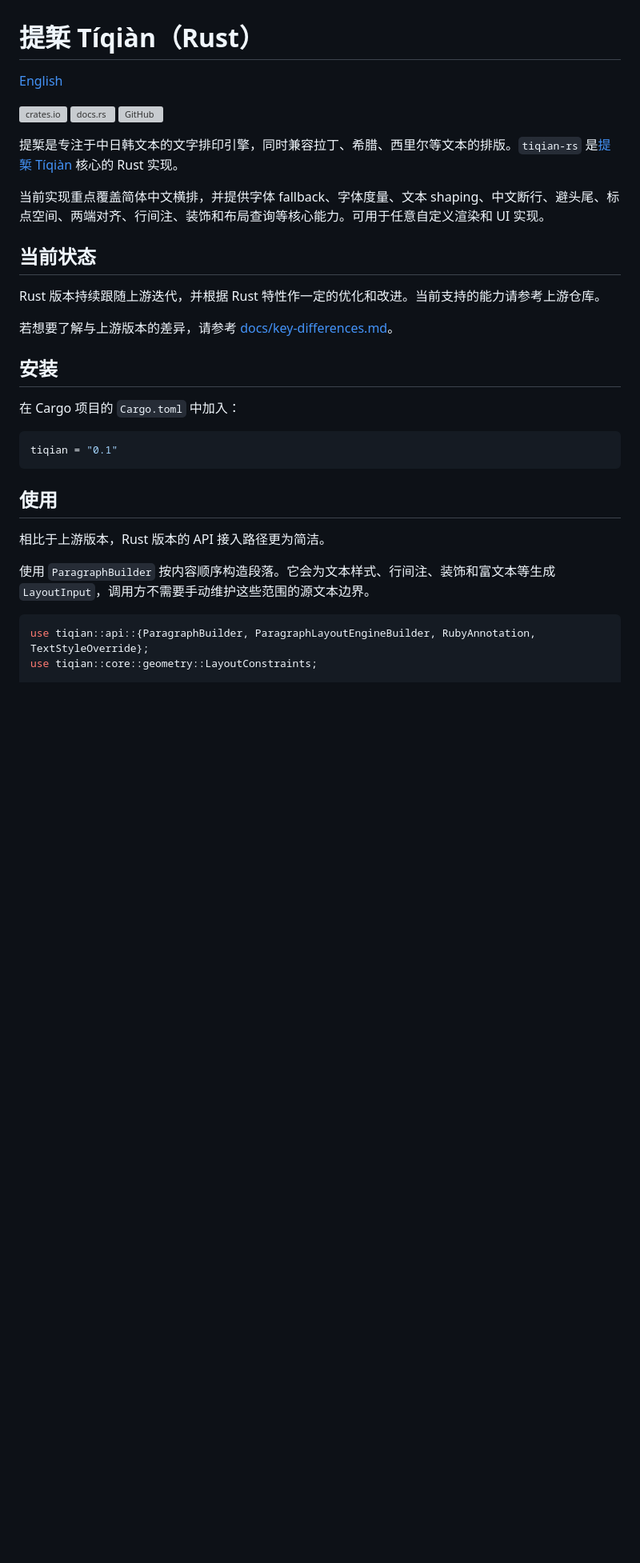
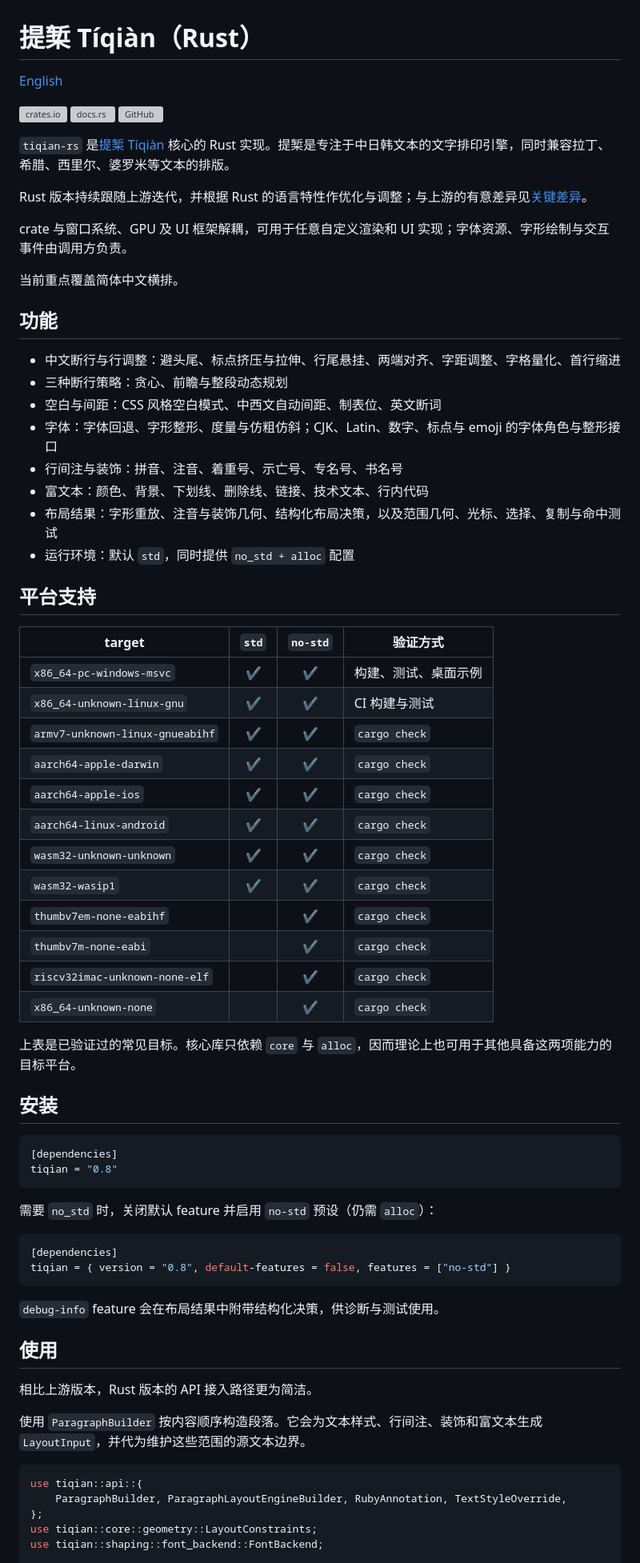
Before and after one commit to tiqian-cjk/tiqian-rs, a Markdown page: README.md, the part around one of its changes. Shown at 80% size. GitHub-like rendering; blank space fills up the shorter version; grey boxes are pictures that could not be loaded.

Commit message:
docs: expand bilingual README with features and platform support

````diff
--- a/README.md
+++ b/README.md
@@ -6,32 +6,71 @@
 [![docs.rs](https://docs.rs/tiqian/badge.svg)](https://docs.rs/tiqian)
 [![GitHub](https://img.shields.io/github/stars/tiqian-cjk/tiqian-rs?style=flat&logo=github)](https://github.com/tiqian-cjk/tiqian-rs)
 
-提椠是专注于中日韩文本的文字排印引擎，同时兼容拉丁、希腊、西里尔等文本的排版。`tiqian-rs` 是[提椠 Tíqiàn](https://github.com/tiqian-cjk/tiqian) 核心的 Rust 实现。
+`tiqian-rs` 是[提椠 Tíqiàn](https://github.com/tiqian-cjk/tiqian) 核心的 Rust 实现。提椠是专注于中日韩文本的文字排印引擎，同时兼容拉丁、希腊、西里尔、婆罗米等文本的排版。
 
-当前实现重点覆盖简体中文横排，并提供字体 fallback、字体度量、文本 shaping、中文断行、避头尾、标点空间、两端对齐、行间注、装饰和布局查询等核心能力。可用于任意自定义渲染和 UI 实现。
+Rust 版本持续跟随上游迭代，并根据 Rust 的语言特性作优化与调整；与上游的有意差异见[关键差异](https://github.com/tiqian-cjk/tiqian-rs/blob/main/docs/key-differences.md)。
 
-## 当前状态
+crate 与窗口系统、GPU 及 UI 框架解耦，可用于任意自定义渲染和 UI 实现；字体资源、字形绘制与交互事件由调用方负责。
 
-Rust 版本持续跟随上游迭代，并根据 Rust 特性作一定的优化和改进。当前支持的能力请参考上游仓库。
+当前重点覆盖简体中文横排。
 
-若想要了解与上游版本的差异，请参考 [docs/key-differences.md](docs/key-differences.md)。
+## 功能
+
+- 中文断行与行调整：避头尾、标点挤压与拉伸、行尾悬挂、两端对齐、字距调整、字格量化、首行缩进
+- 三种断行策略：贪心、前瞻与整段动态规划
+- 空白与间距：CSS 风格空白模式、中西文自动间距、制表位、英文断词
+- 字体：字体回退、字形整形、度量与仿粗仿斜；CJK、Latin、数字、标点与 emoji 的字体角色与整形接口
+- 行间注与装饰：拼音、注音、着重号、示亡号、专名号、书名号
+- 富文本：颜色、背景、下划线、删除线、链接、技术文本、行内代码
+- 布局结果：字形重放、注音与装饰几何、结构化布局决策，以及范围几何、光标、选择、复制与命中测试
+- 运行环境：默认 `std`，同时提供 `no_std + alloc` 配置
+
+## 平台支持
+
+| target | `std` | `no-std` | 验证方式 |
+| --- | :---: | :---: | --- |
+| `x86_64-pc-windows-msvc` | ✔ | ✔ | 构建、测试、桌面示例 |
+| `x86_64-unknown-linux-gnu` | ✔ | ✔ | CI 构建与测试 |
+| `armv7-unknown-linux-gnueabihf` | ✔ | ✔ | `cargo check` |
+| `aarch64-apple-darwin` | ✔ | ✔ | `cargo check` |
+| `aarch64-apple-ios` | ✔ | ✔ | `cargo check` |
+| `aarch64-linux-android` | ✔ | ✔ | `cargo check` |
+| `wasm32-unknown-unknown` | ✔ | ✔ | `cargo check` |
+| `wasm32-wasip1` | ✔ | ✔ | `cargo check` |
+| `thumbv7em-none-eabihf` | | ✔ | `cargo check` |
+| `thumbv7m-none-eabi` | | ✔ | `cargo check` |
+| `riscv32imac-unknown-none-elf` | | ✔ | `cargo check` |
+| `x86_64-unknown-none` | | ✔ | `cargo check` |
+
+上表是已验证过的常见目标。核心库只依赖 `core` 与 `alloc`，因而理论上也可用于其他具备这两项能力的目标平台。
 
 ## 安装
 
-在 Cargo 项目的 `Cargo.toml` 中加入：
+```toml
+[dependencies]
+tiqian = "0.8"
+```
+
+需要 `no_std` 时，关闭默认 feature 并启用 `no-std` 预设（仍需 `alloc`）：
 
 ```toml
-tiqian = "0.1"
+[dependencies]
+tiqian = { version = "0.8", default-features = false, features = ["no-std"] }
 ```
+
+`debug-info` feature 会在布局结果中附带结构化决策，供诊断与测试使用。
 
 ## 使用
 
-相比于上游版本，Rust 版本的 API 接入路径更为简洁。
+相比上游版本，Rust 版本的 API 接入路径更为简洁。
 
-使用 `ParagraphBuilder` 按内容顺序构造段落。它会为文本样式、行间注、装饰和富文本等生成 `LayoutInput`，调用方不需要手动维护这些范围的源文本边界。
+使用 `ParagraphBuilder` 按内容顺序构造段落。它会为文本样式、行间注、装饰和富文本生成 `LayoutInput`，并代为维护这些范围的源文本边界。
 
 ```rust
-use tiqian::api::{ParagraphBuilder, ParagraphLayoutEngineBuilder, RubyAnnotation, TextStyleOverride};
+use tiqian::api::{
+    ParagraphBuilder, ParagraphLayoutEngineBuilder, RubyAnnotation, TextStyleOverride,
+};
 use tiqian::core::geometry::LayoutConstraints;
+use tiqian::shaping::font_backend::FontBackend;
 
 fn main() -> Result<(), Box<dyn std::error::Error>> {
````
Also changed, not shown: other parts of README.md (+48 -41 lines), README_EN.md (+94 -50 lines).
